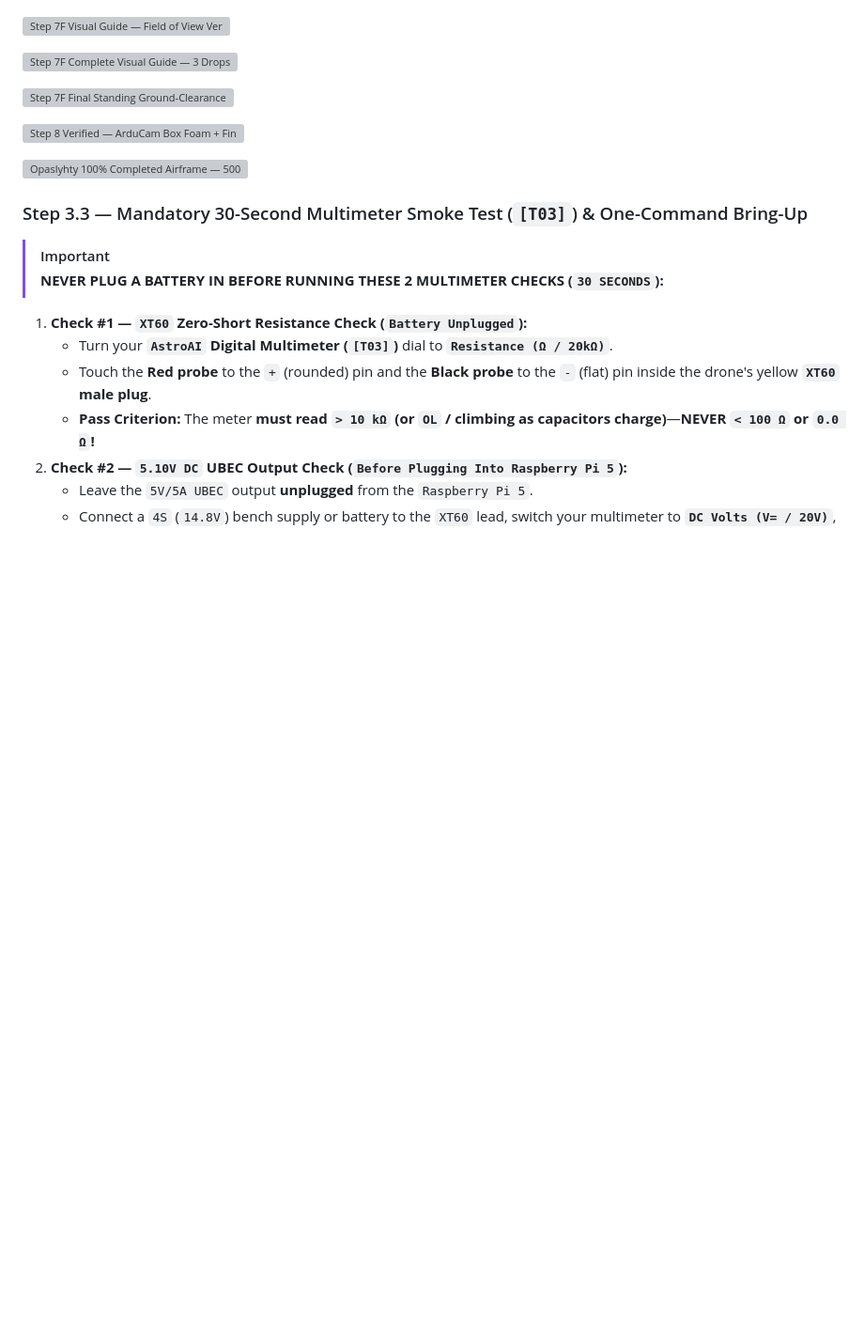
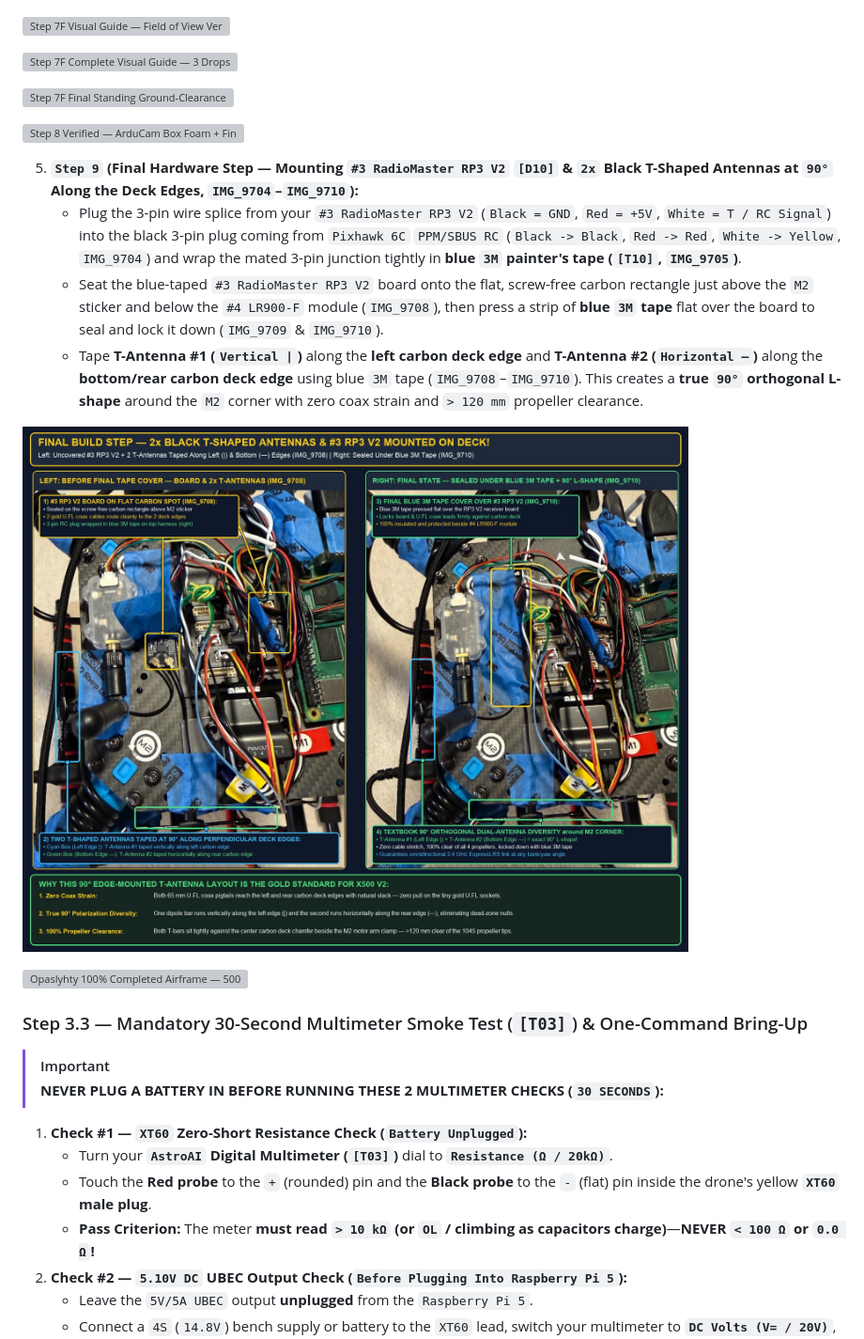
Before and after one commit to arctic-trail/karhunkierros-sar-drone, a Markdown page: docs/OPASLYHTY_STEP_BY_STEP_VISUAL_BUILD_GUIDE.md, the part around the change. Shown: that part at 94% size. Rendered like a GitHub page; pictures changed too: docs/assets/block3_step9_final_t_antennas_and_rp3_mounted_on_deck_v2.jpg (added); blank space fills up the shorter version; grey boxes are pictures that could not be loaded.

Commit message:
Add Final Step 9 90-degree T-antenna deck mounting visual card to build guide and root README

```diff
--- a/docs/OPASLYHTY_STEP_BY_STEP_VISUAL_BUILD_GUIDE.md
+++ b/docs/OPASLYHTY_STEP_BY_STEP_VISUAL_BUILD_GUIDE.md
@@ -378,6 +378,13 @@ Mount both downward range/flow sensors underneath the front/ventral plate aiming
 
 ![Step 8 Verified — ArduCam Box Foam + Finnish Fiskars Scissors [T08] + Loctite Super Glue [T07] Standoff Shim for TOPDON TC001 [D02] & Next Step 6F (#3 RadioMaster RP3 V2 [D10])](assets/block3_step8_fiskars_foam_shim_verified_and_step6f_rp3_guide_v2.jpg)
 
+5. **`Step 9` (Final Hardware Step — Mounting `#3 RadioMaster RP3 V2` `[D10]` & `2x` Black T-Shaped Antennas at `90°` Along the Deck Edges, `IMG_9704`–`IMG_9710`):**
+   * Plug the 3-pin wire splice from your `#3 RadioMaster RP3 V2` (`Black = GND`, `Red = +5V`, `White = T / RC Signal`) into the black 3-pin plug coming from `Pixhawk 6C` `PPM/SBUS RC` (`Black -> Black`, `Red -> Red`, `White -> Yellow`, `IMG_9704`) and wrap the mated 3-pin junction tightly in **blue `3M` painter's tape (`[T10]`, `IMG_9705`)**.
+   * Seat the blue-taped `#3 RadioMaster RP3 V2` board onto the flat, screw-free carbon rectangle just above the `M2` sticker and below the `#4 LR900-F` module (`IMG_9708`), then press a strip of **blue `3M` tape** flat over the board to seal and lock it down (`IMG_9709` & `IMG_9710`).
+   * Tape **T-Antenna #1 (`Vertical |`)** along the **left carbon deck edge** and **T-Antenna #2 (`Horizontal —`)** along the **bottom/rear carbon deck edge** using blue `3M` tape (`IMG_9708`–`IMG_9710`). This creates a **true `90°` orthogonal L-shape** around the `M2` corner with zero coax strain and `> 120 mm` propeller clearance.
+
+![Final Build Step (Step 9) — 2x Black T-Shaped Antennas Taped at 90° Along Left (|) & Bottom (—) Deck Edges & #3 RP3 V2 Sealed Under Blue 3M Tape (IMG_9708 & IMG_9710)](assets/block3_step9_final_t_antennas_and_rp3_mounted_on_deck_v2.jpg)
+
 ![Opaslyhty 100% Completed Airframe — 500 mm Quad-X with 210 mm Finnish Fiskars Scissors [T08] for Scale (IMG_9711) & Overhead/Isometric Views (IMG_9712–IMG_9714)](assets/opaslyhty_100pct_completed_airframe_with_fiskars_scale_v3.jpg)
 
 ### Step 3.3 — Mandatory 30-Second Multimeter Smoke Test (`[T03]`) & One-Command Bring-Up
```
Also changed, not shown: README.md (+4 -0 lines).
